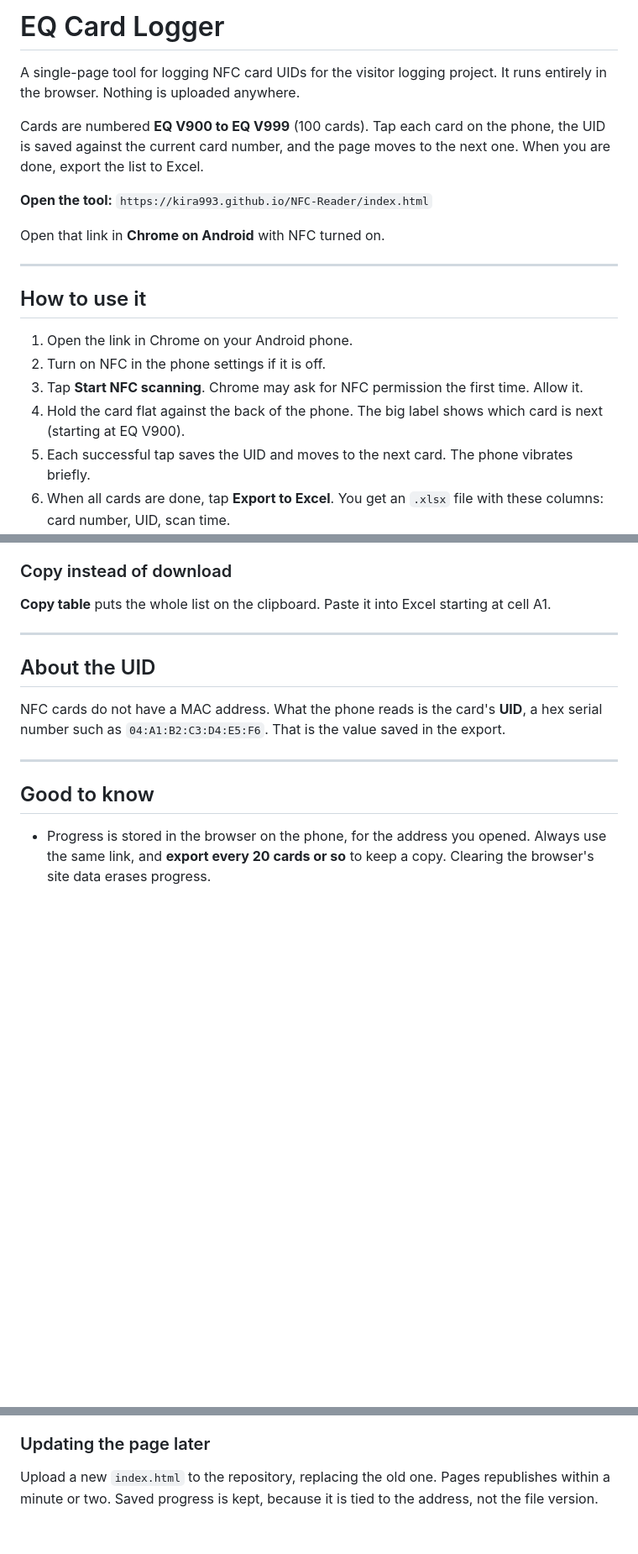
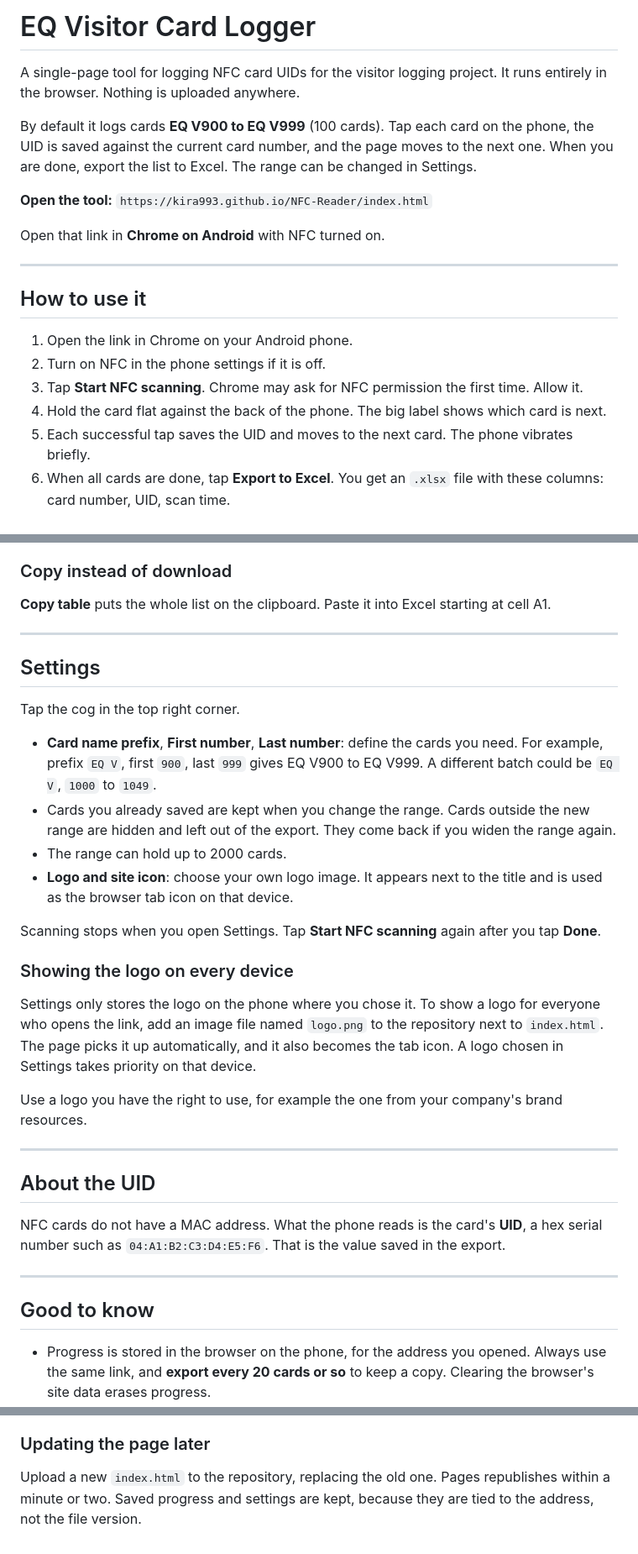
Before and after one commit to kira993/NFC-Reader, a Markdown page: README.md, 3 parts joined by grey strips. Shown at 84% size. GitHub-like rendering; blank space fills up the shorter version.

Commit message:
Update README.md
Updated readme for Settings page

```diff
--- a/README.md
+++ b/README.md
@@ -1,8 +1,8 @@
-# EQ Card Logger
+# EQ Visitor Card Logger
 
 A single-page tool for logging NFC card UIDs for the visitor logging project. It runs entirely in the browser. Nothing is uploaded anywhere.
 
-Cards are numbered **EQ V900 to EQ V999** (100 cards). Tap each card on the phone, the UID is saved against the current card number, and the page moves to the next one. When you are done, export the list to Excel.
+By default it logs cards **EQ V900 to EQ V999** (100 cards). Tap each card on the phone, the UID is saved against the current card number, and the page moves to the next one. When you are done, export the list to Excel. The range can be changed in Settings.
 
 **Open the tool:** `https://kira993.github.io/NFC-Reader/index.html`
 
@@ -15,7 +15,7 @@ Open that link in **Chrome on Android** with NFC turned on.
 1. Open the link in Chrome on your Android phone.
 2. Turn on NFC in the phone settings if it is off.
 3. Tap **Start NFC scanning**. Chrome may ask for NFC permission the first time. Allow it.
-4. Hold the card flat against the back of the phone. The big label shows which card is next (starting at EQ V900).
+4. Hold the card flat against the back of the phone. The big label shows which card is next.
 5. Each successful tap saves the UID and moves to the next card. The phone vibrates briefly.
 6. When all cards are done, tap **Export to Excel**. You get an `.xlsx` file with these columns: card number, UID, scan time.
 
@@ -35,6 +35,25 @@ Type or paste a UID into the field and press Enter. A USB or Bluetooth NFC reade
 ### Copy instead of download
 
 **Copy table** puts the whole list on the clipboard. Paste it into Excel starting at cell A1.
+
+---
+
+## Settings
+
+Tap the cog in the top right corner.
+
+- **Card name prefix**, **First number**, **Last number**: define the cards you need. For example, prefix `EQ V`, first `900`, last `999` gives EQ V900 to EQ V999. A different batch could be `EQ V`, `1000` to `1049`.
+- Cards you already saved are kept when you change the range. Cards outside the new range are hidden and left out of the export. They come back if you widen the range again.
+- The range can hold up to 2000 cards.
+- **Logo and site icon**: choose your own logo image. It appears next to the title and is used as the browser tab icon on that device.
+
+Scanning stops when you open Settings. Tap **Start NFC scanning** again after you tap **Done**.
+
+### Showing the logo on every device
+
+Settings only stores the logo on the phone where you chose it. To show a logo for everyone who opens the link, add an image file named `logo.png` to the repository next to `index.html`. The page picks it up automatically, and it also becomes the tab icon. A logo chosen in Settings takes priority on that device.
+
+Use a logo you have the right to use, for example the one from your company's brand resources.
 
 ---
 
@@ -70,4 +90,4 @@ The page contains no passwords or personal data, and everything is saved on the
 
 ### Updating the page later
 
-Upload a new `index.html` to the repository, replacing the old one. Pages republishes within a minute or two. Saved progress is kept, because it is tied to the address, not the file version.
+Upload a new `index.html` to the repository, replacing the old one. Pages republishes within a minute or two. Saved progress and settings are kept, because they are tied to the address, not the file version.
```
Also changed, not shown: other parts of README.md (+1 -0 lines).
